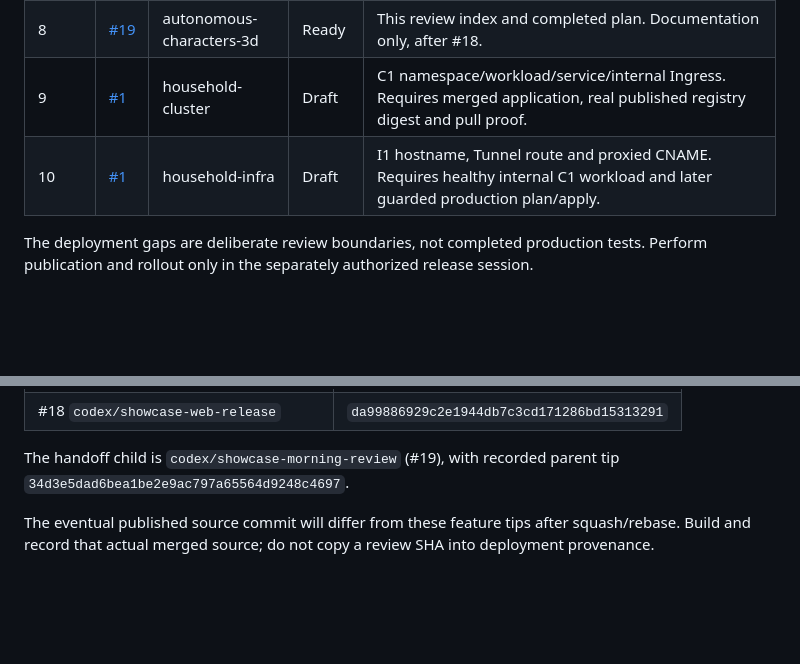
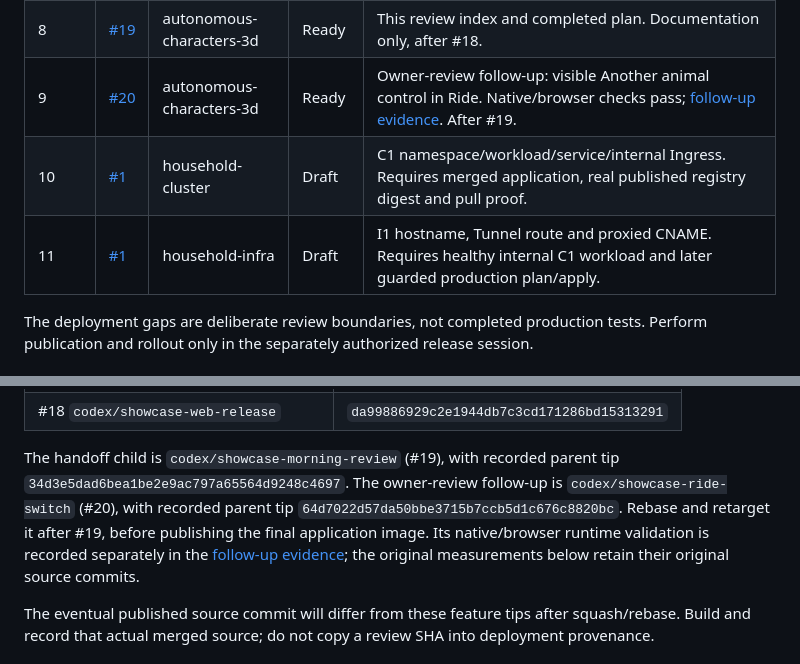
Before and after one commit to martines3000/autonomous-characters-3d, a Markdown page: plans/evidence/2026-11-06-morning-review.md, 2 parts joined by grey strips. Drawn GitHub-style; blank space fills up the shorter version.

Commit message:
docs: record owner feedback and Ride control validation

```diff
--- a/plans/evidence/2026-11-06-morning-review.md
+++ b/plans/evidence/2026-11-06-morning-review.md
@@ -18,8 +18,9 @@ Merge each application PR into `master` in the order below. Current PR bases poi
 | 6 | [#17](https://github.com/martines3000/autonomous-characters-3d/pull/17) | autonomous-characters-3d | Ready | A1/A6 shared WebGPU runtime, assets, loading/errors, input and recovery. After #16. |
 | 7 | [#18](https://github.com/martines3000/autonomous-characters-3d/pull/18) | autonomous-characters-3d | Ready | A7 reproducible web/static Docker tooling and manual publication. After #17. |
 | 8 | [#19](https://github.com/martines3000/autonomous-characters-3d/pull/19) | autonomous-characters-3d | Ready | This review index and completed plan. Documentation only, after #18. |
-| 9 | [#1](https://github.com/martines3000/household-cluster/pull/1) | household-cluster | Draft | C1 namespace/workload/service/internal Ingress. Requires merged application, real published registry digest and pull proof. |
-| 10 | [#1](https://github.com/martines3000/household-infra/pull/1) | household-infra | Draft | I1 hostname, Tunnel route and proxied CNAME. Requires healthy internal C1 workload and later guarded production plan/apply. |
+| 9 | [#20](https://github.com/martines3000/autonomous-characters-3d/pull/20) | autonomous-characters-3d | Ready | Owner-review follow-up: visible Another animal control in Ride. Native/browser checks pass; [follow-up evidence](2026-11-06-owner-feedback.md). After #19. |
+| 10 | [#1](https://github.com/martines3000/household-cluster/pull/1) | household-cluster | Draft | C1 namespace/workload/service/internal Ingress. Requires merged application, real published registry digest and pull proof. |
+| 11 | [#1](https://github.com/martines3000/household-infra/pull/1) | household-infra | Draft | I1 hostname, Tunnel route and proxied CNAME. Requires healthy internal C1 workload and later guarded production plan/apply. |
 
 The deployment gaps are deliberate review boundaries, not completed production tests. Perform publication and rollout only in the separately authorized release session.
 
@@ -43,6 +44,7 @@ git push --force-with-lease origin <child-branch>
 | #18 `codex/showcase-web-release` | `da99886929c2e1944db7c3cd171286bd15313291` |
 
 The handoff child is `codex/showcase-morning-review` (#19), with recorded parent tip `34d3e5dad6bea1be2e9ac797a65564d9248c4697`.
+The owner-review follow-up is `codex/showcase-ride-switch` (#20), with recorded parent tip `64d7022d57da50bbe3715b7ccb5d1c676c8820bc`. Rebase and retarget it after #19, before publishing the final application image. Its native/browser runtime validation is recorded separately in the [follow-up evidence](2026-11-06-owner-feedback.md); the original measurements below retain their original source commits.
 
 The eventual published source commit will differ from these feature tips after squash/rebase. Build and record that actual merged source; do not copy a review SHA into deployment provenance.
 
```
Also changed, not shown: plans/STATUS.md (+2 -2 lines), plans/evidence/2026-11-06-owner-feedback.md (added, +26 -0 lines).
